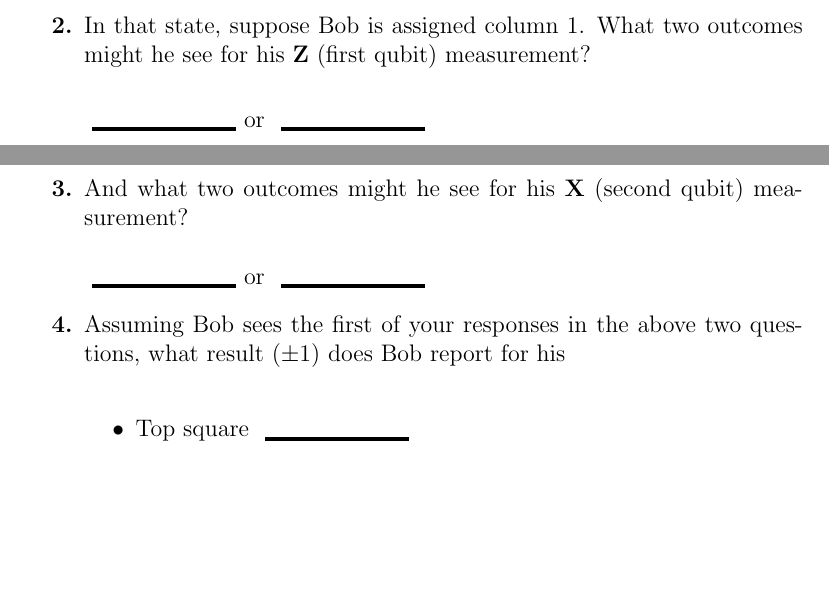
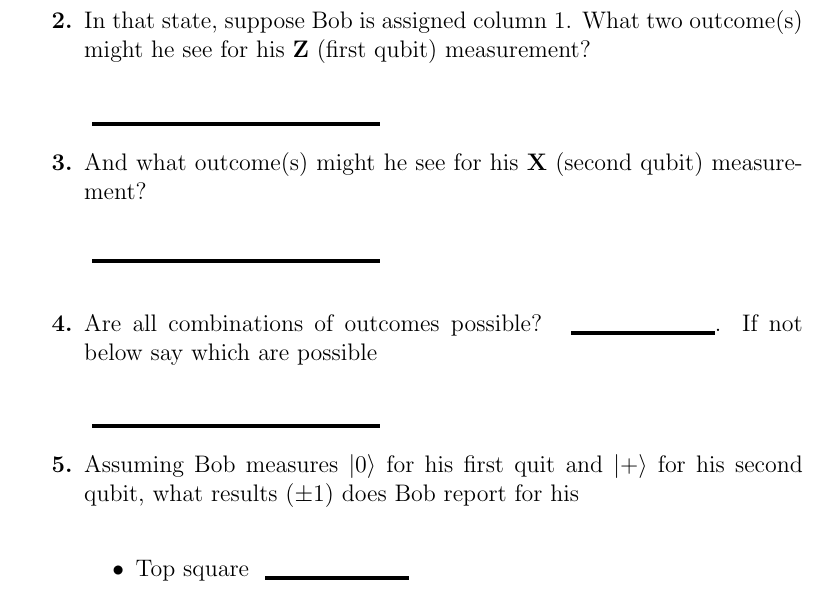
Before and after one commit to ProfRonCytron/ZeboCopy, a LaTeX problem sheet (exercises/handwritten/ps5a/ps5a.tex): two parts of pages 1 and 2 of 3 before the commit and part of page 2 of 3 after it, the two joined at a grey line, cut so that both start at the same text, the shorter picture padded with empty space. Compiled offline with pdfLaTeX.

Commit message:
Update on Overleaf.

```diff
--- a/exercises/handwritten/ps5a/ps5a.tex
+++ b/exercises/handwritten/ps5a/ps5a.tex
@@ -36,14 +36,18 @@ Alice is assigned row~3, and Bob is assigned column~1.  Alice happens to measure
 \begin{enumerate}[font=\bfseries]
     \item Referring to slide deck 14, slide 13, suppose Alice measures first and the state of her two qubits collapses to \[ \psi_{1}=\frac{\ket{0+}-\ket{1-}}{\sqrt{2}} \]
     What is the state of Bob's qubits? \Blank[2in]
-    \item In that state, suppose Bob is assigned column~1.  What two outcomes might he see for his \textbf{Z} (first qubit) measurement?
+    \clearpage
+    \item In that state, suppose Bob is assigned column~1.  What two outcome(s) might he see for his \textbf{Z} (first qubit) measurement?
 
-    \Blank{} or \Blank{}
-    \item And what two outcomes might he see for his \textbf{X} (second qubit) measurement?
+    \Blank[2in]
+    \item And what outcome(s) might he see for his \textbf{X} (second qubit) measurement?
 
-    \Blank{} or \Blank{}
+    \Blank[2in]
 
-    \item Assuming Bob sees the first of your responses in the above two questions, what result ($\pm 1$) does Bob report for his
+    \item Are all combinations of outcomes possible?  \Blank{}.  If not below say which are possible
+
+    \Blank[2in]{}
+    \item Assuming Bob measures $\ket{0}$ for his first quit and $\ket{+}$ for his second qubit, what results ($\pm 1$) does Bob report for his
     \begin{itemize}
         \item Top square \Blank{}
         \item Middle square \Blank{}
```
